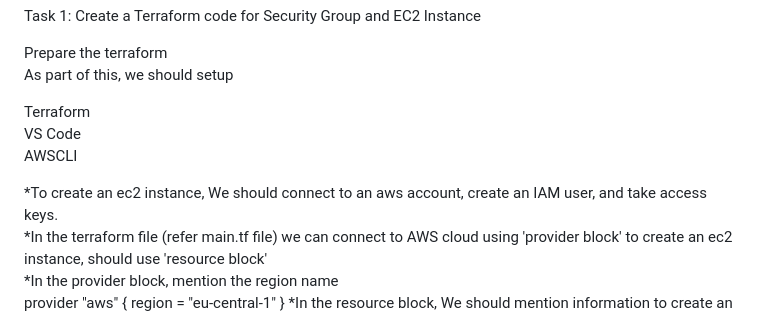
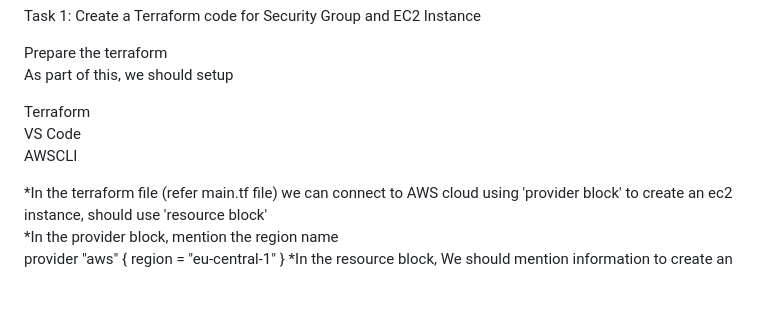
Before and after one commit to manjitha1216/FinalProjectManjitha, a Markdown page: README.md, the part around the change. Rendered like a GitHub page; blank space fills up the shorter version.

```diff
--- a/README.md
+++ b/README.md
@@ -16,7 +16,6 @@ Terraform
 VS Code
 AWSCLI
 
-*To create an ec2 instance, We should connect to an aws account, create an IAM user, and take access keys.
 *In the terraform file (refer main.tf file) we can connect to AWS cloud using 'provider block' to create an ec2 instance, should use 'resource block'
 *In the provider block, mention the region name
 provider "aws" {
```
